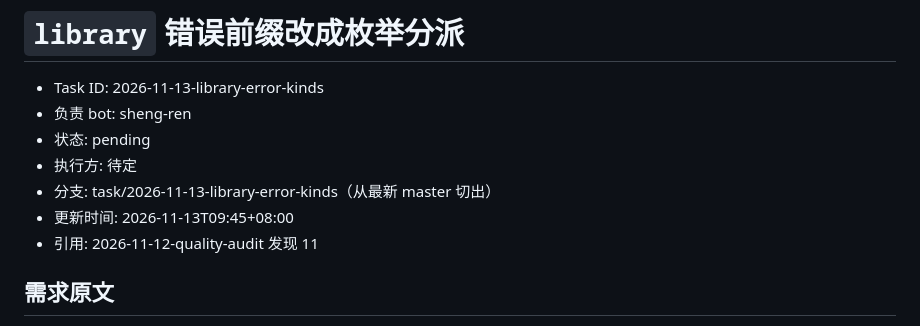
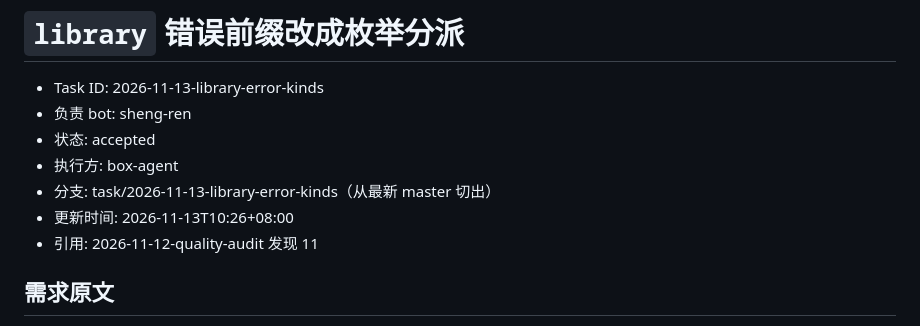
Before and after one commit to bbq191/sheng-ren, a Markdown page: .dev/tasks/2026-11-13-library-error-kinds.md, the part around the change. Drawn GitHub-style.

Commit message:
chore: 开始执行任务单 2026-11-13-library-error-kinds [skip-notify]
状态改为 accepted，由 box-agent 在 box 上执行。

```diff
--- a/.dev/tasks/2026-11-13-library-error-kinds.md
+++ b/.dev/tasks/2026-11-13-library-error-kinds.md
@@ -2,10 +2,10 @@
 
 - Task ID: 2026-11-13-library-error-kinds
 - 负责 bot: sheng-ren
-- 状态: pending
-- 执行方: 待定
+- 状态: accepted
+- 执行方: box-agent
 - 分支: task/2026-11-13-library-error-kinds（从最新 master 切出）
-- 更新时间: 2026-11-13T09:45+08:00
+- 更新时间: 2026-11-13T10:26+08:00
 - 引用: 2026-11-12-quality-audit 发现 11
 
 ## 需求原文
```
